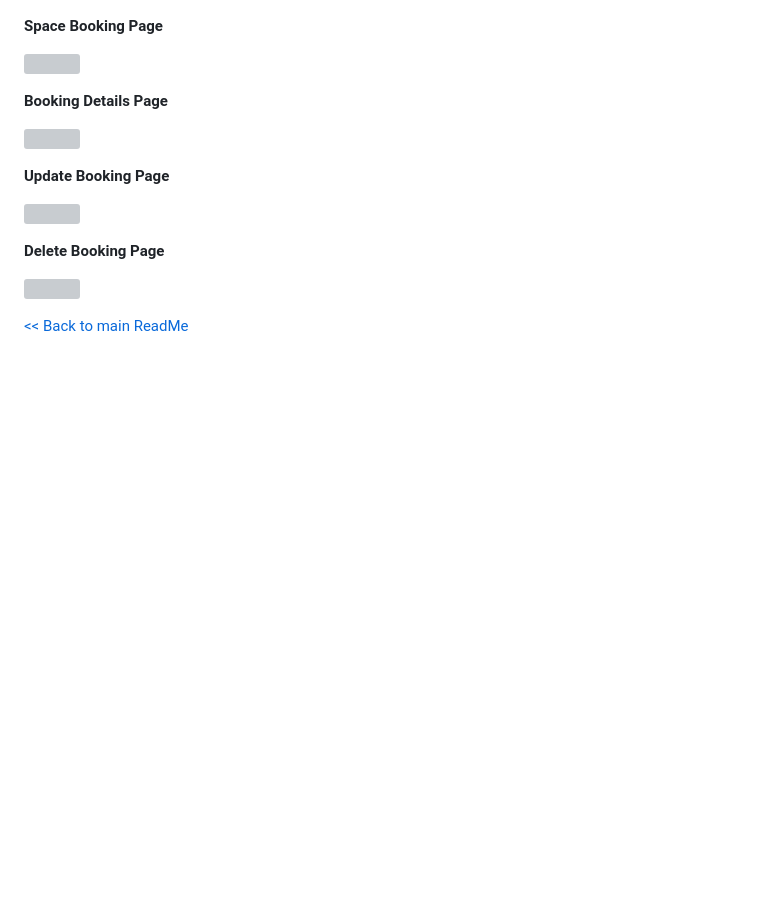
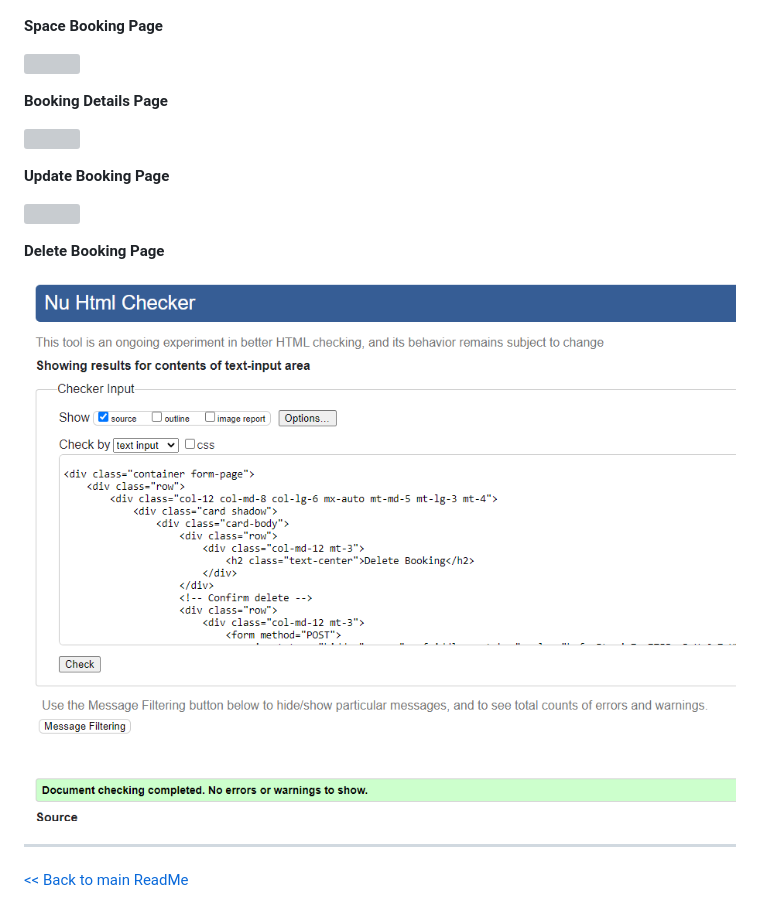
Before and after one commit to Shida18719/desk-hq, a Markdown page: testing.md, the part around the change printed below. Rendered like a GitHub page; blank space fills up the shorter version; grey boxes are pictures that could not be loaded.

```diff
--- a/testing.md
+++ b/testing.md
@@ -216,7 +218,11 @@ All pages of the website were run through HTML Validator, via direct input and i
 
 **Delete Booking Page**
 
-![](./READMEimages/-page.png)
+![](./READMEimages/delete-booking-page.png)
 
 
+
+
+- - -
+
 [<< Back to main ReadMe](README.md)
```
Also changed, not shown: other parts of testing.md (+4 -2 lines).
